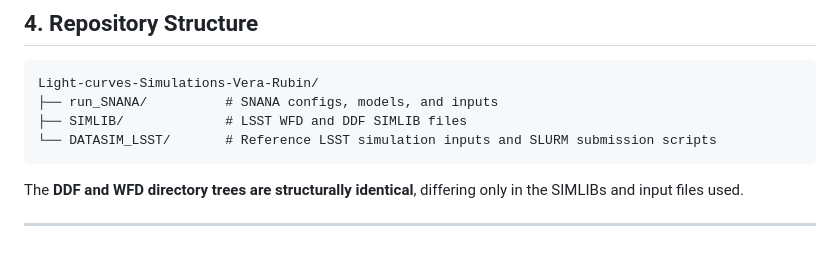
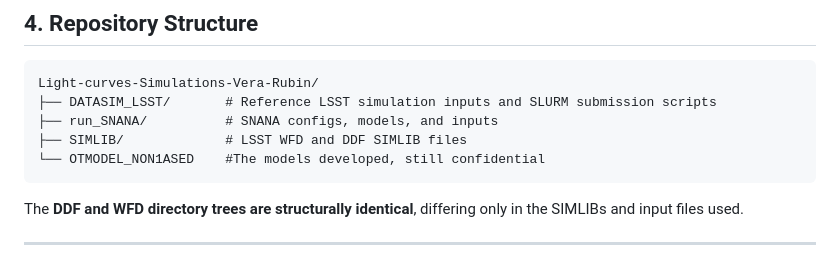
Before and after one commit to mauriciovalenzuela742/Light-curves-Simulations-Vera-Rubin, a Markdown page: README.md, the part around the change. Drawn GitHub-style.

````diff
--- a/README.md
+++ b/README.md
@@ -61,9 +61,10 @@ All classes are simulated under both WFD and DDF strategies when physically appr
 
 ```text
 Light-curves-Simulations-Vera-Rubin/
+├── DATASIM_LSST/       # Reference LSST simulation inputs and SLURM submission scripts
 ├── run_SNANA/          # SNANA configs, models, and inputs
 ├── SIMLIB/             # LSST WFD and DDF SIMLIB files
-└── DATASIM_LSST/       # Reference LSST simulation inputs and SLURM submission scripts
+└── OTMODEL_NON1ASED    #The models developed, still confidential
 ```
 
 The **DDF and WFD directory trees are structurally identical**, differing only in the SIMLIBs and input files used.
````
